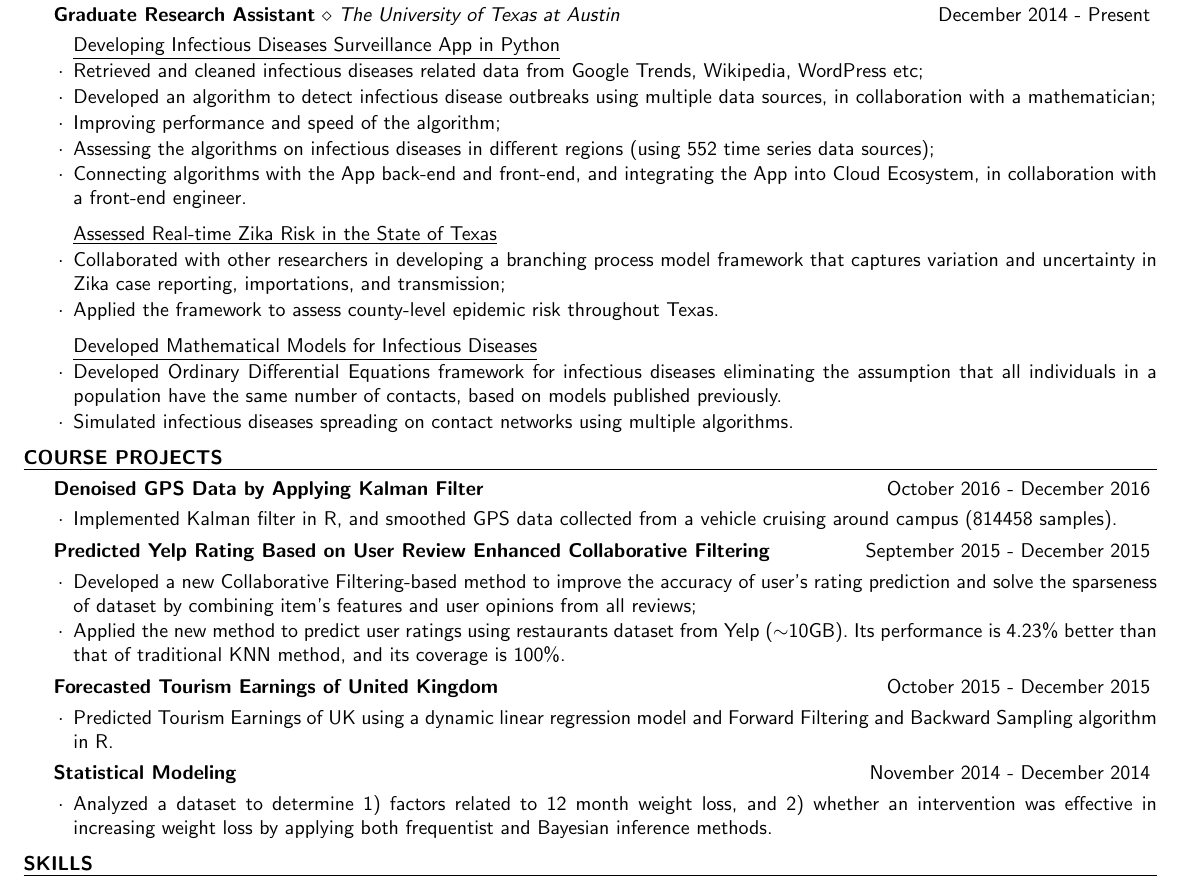
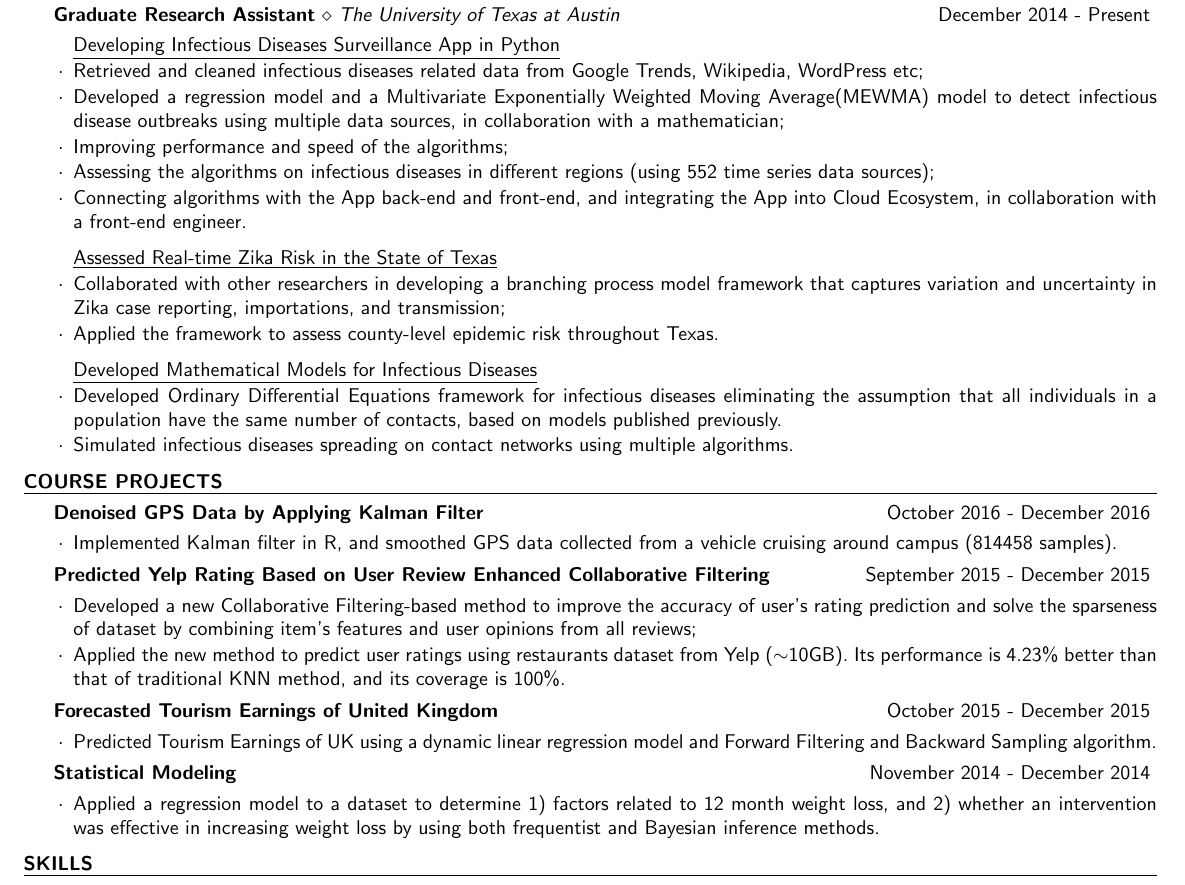
Before and after one commit to KaiUT/my_resume, a LaTeX CV (my_resume.tex): part of page 1 of 2, cut so that both start at the same text. Compiled offline with pdfLaTeX.

Commit message:
Minor changes.

```diff
--- a/my_resume.tex
+++ b/my_resume.tex
@@ -93,9 +93,10 @@ Wuhan, China} \hfill {Grad. June 2011}
   \underline{Developing Infectious Diseases Surveillance App in Python}
   \item Retrieved and cleaned infectious diseases related data from Google
     Trends, Wikipedia, WordPress etc;
-  \item Developed an algorithm to detect infectious disease outbreaks using
+  \item Developed a regression model and a Multivariate Exponentially Weighted
+    Moving Average(MEWMA) model to detect infectious disease outbreaks using
     multiple data sources, in collaboration with a mathematician;
-  \item Improving performance and speed of the algorithm;
+  \item Improving performance and speed of the algorithms;
   \item Assessing the algorithms on infectious diseases in different regions
     (using 552 time series data sources);
   \item Connecting algorithms with the App back-end and front-end, and
@@ -137,21 +138,21 @@ Wuhan, China} \hfill {Grad. June 2011}
     accuracy of user's rating prediction and solve the sparseness of dataset by
     combining item's features and user opinions from all reviews;
   \item Applied the new method to predict user ratings using restaurants dataset
-    from Yelp ($\sim$10GB). Its performance is 4.23\% better than that of traditional KNN
-    method, and its coverage is 100\%.
+    from Yelp ($\sim$10GB). Its performance is 4.23\% better than that of
+    traditional KNN method, and its coverage is 100\%.
 \end{rSubsection}
 
 \begin{rSubsection}{Forecasted Tourism Earnings of United Kingdom}{}{October
   2015 - December 2015}
   \item Predicted Tourism Earnings of UK using a dynamic linear
-    regression model and Forward Filtering and Backward Sampling algorithm in
-    R.
+    regression model and Forward Filtering and Backward Sampling algorithm.
 \end{rSubsection}
 
 \begin{rSubsection}{Statistical Modeling}{}{November 2014 - December 2014}
-  \item Analyzed a dataset to determine 1) factors related to 12 month weight
-  loss, and 2) whether an intervention was effective in increasing weight loss by
-  applying both frequentist and Bayesian inference methods.
+  \item Applied a regression model to a dataset to determine 1) factors related
+  to 12 month weight loss, and 2) whether an intervention was effective in
+  increasing weight loss by using both frequentist and Bayesian inference
+  methods.
 \end{rSubsection}
 \end{rSection}
 
```
Also changed, not shown: my_resume.pdf.
